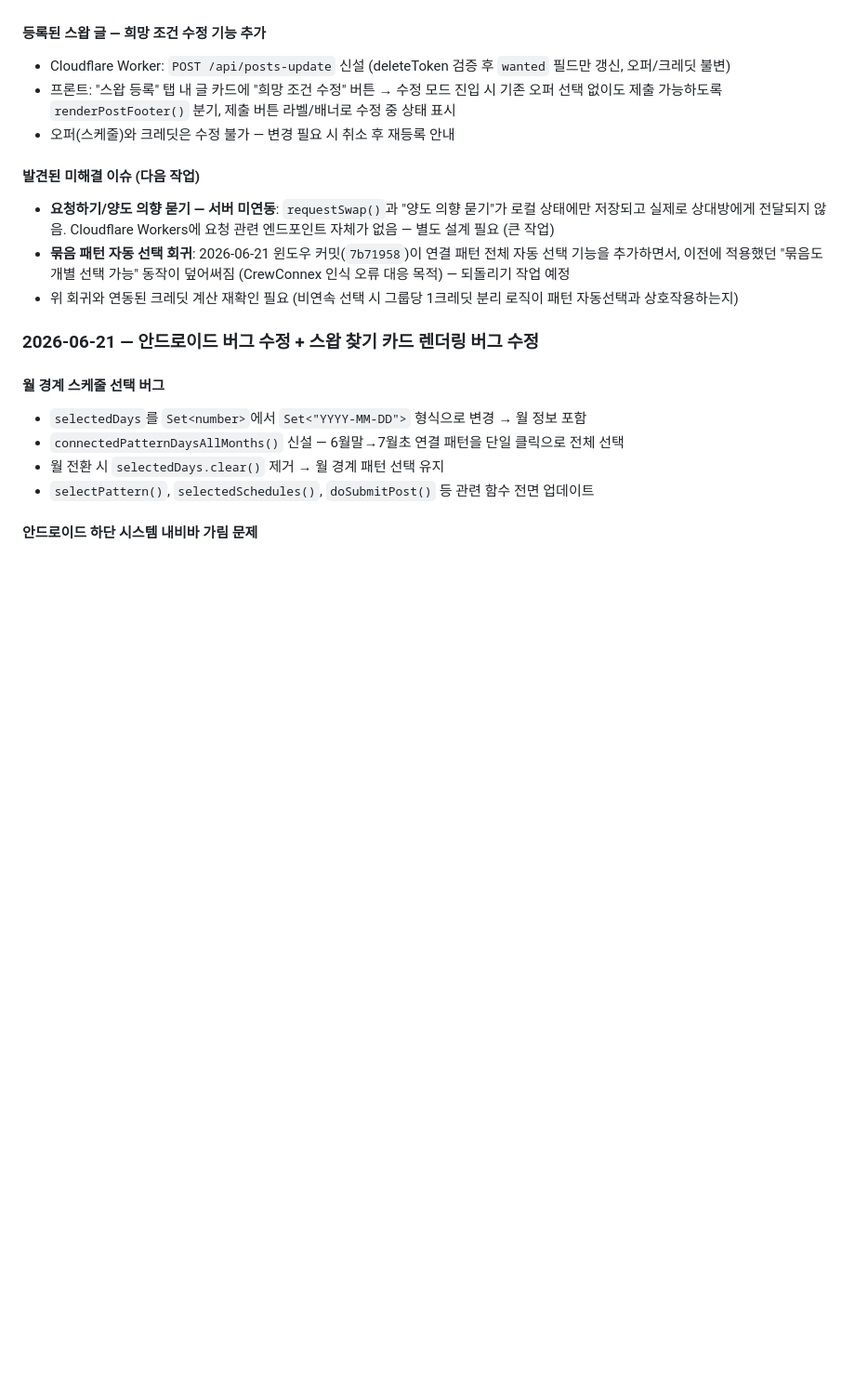
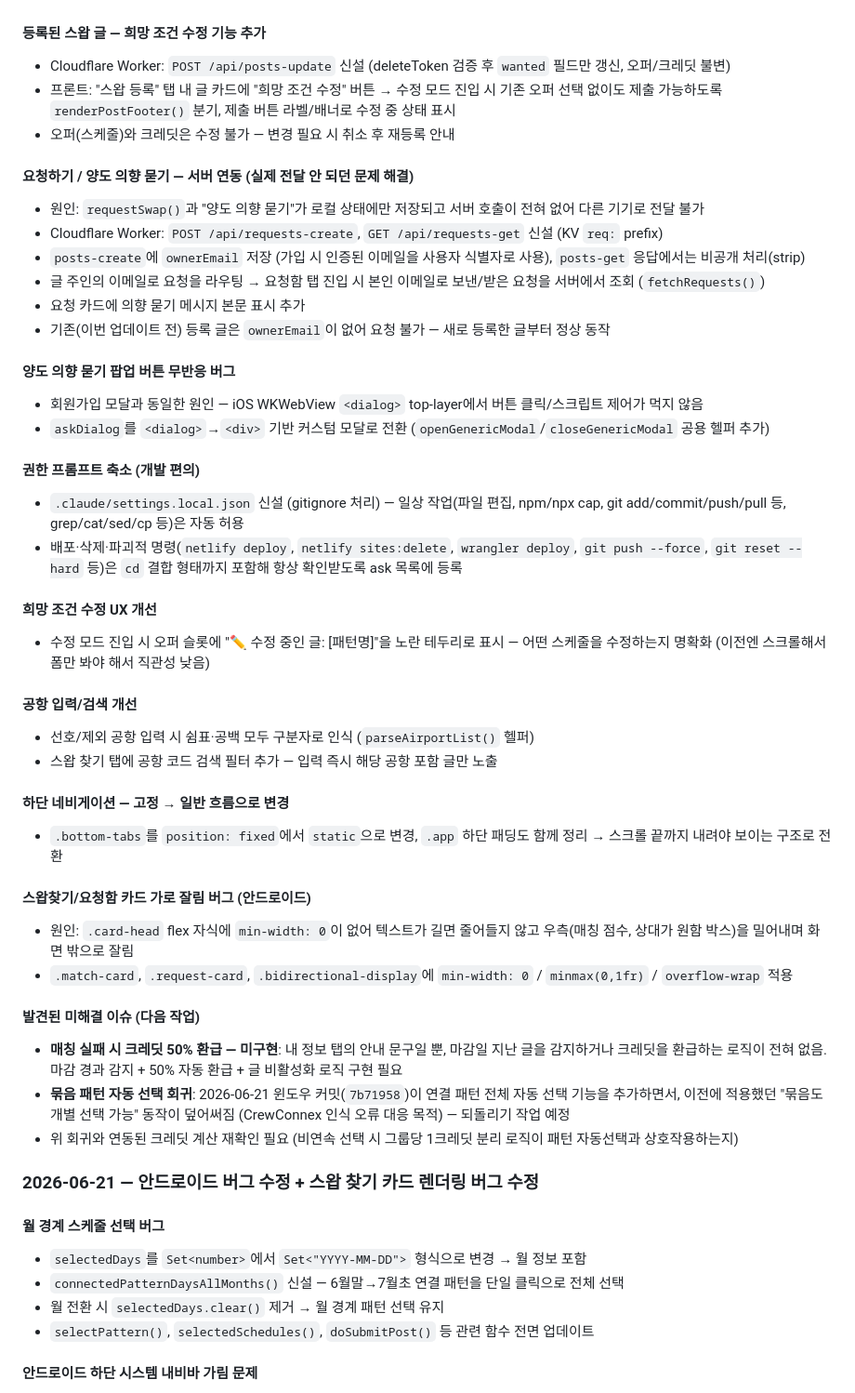
Before and after one commit to rufnek737/crewswap, a Markdown page: README.md, the part around the change. Shown at 93% size. GitHub-like rendering; blank space fills up the shorter version.

Commit message:
docs: 2026-06-22 work log 확장 (요청 서버연동, ask다이얼로그 수정, 권한설정, UX/레이아웃 수정)
Co-Authored-By: Claude Sonnet 4.6 <noreply@anthropic.com>

```diff
--- a/README.md
+++ b/README.md
@@ -138,8 +138,38 @@ netlify dev          # http://localhost:8889
 - 프론트: "스왑 등록" 탭 내 글 카드에 "희망 조건 수정" 버튼 → 수정 모드 진입 시 기존 오퍼 선택 없이도 제출 가능하도록 `renderPostFooter()` 분기, 제출 버튼 라벨/배너로 수정 중 상태 표시
 - 오퍼(스케줄)와 크레딧은 수정 불가 — 변경 필요 시 취소 후 재등록 안내
 
+#### 요청하기 / 양도 의향 묻기 — 서버 연동 (실제 전달 안 되던 문제 해결)
+- 원인: `requestSwap()`과 "양도 의향 묻기"가 로컬 상태에만 저장되고 서버 호출이 전혀 없어 다른 기기로 전달 불가
+- Cloudflare Worker: `POST /api/requests-create`, `GET /api/requests-get` 신설 (KV `req:` prefix)
+- `posts-create`에 `ownerEmail` 저장 (가입 시 인증된 이메일을 사용자 식별자로 사용), `posts-get` 응답에서는 비공개 처리(strip)
+- 글 주인의 이메일로 요청을 라우팅 → 요청함 탭 진입 시 본인 이메일로 보낸/받은 요청을 서버에서 조회 (`fetchRequests()`)
+- 요청 카드에 의향 묻기 메시지 본문 표시 추가
+- 기존(이번 업데이트 전) 등록 글은 `ownerEmail`이 없어 요청 불가 — 새로 등록한 글부터 정상 동작
+
+#### 양도 의향 묻기 팝업 버튼 무반응 버그
+- 회원가입 모달과 동일한 원인 — iOS WKWebView `<dialog>` top-layer에서 버튼 클릭/스크립트 제어가 먹지 않음
+- `askDialog`를 `<dialog>`→`<div>` 기반 커스텀 모달로 전환 (`openGenericModal`/`closeGenericModal` 공용 헬퍼 추가)
+
+#### 권한 프롬프트 축소 (개발 편의)
+- `.claude/settings.local.json` 신설 (gitignore 처리) — 일상 작업(파일 편집, npm/npx cap, git add/commit/push/pull 등, grep/cat/sed/cp 등)은 자동 허용
+- 배포·삭제·파괴적 명령(`netlify deploy`, `netlify sites:delete`, `wrangler deploy`, `git push --force`, `git reset --hard` 등)은 `cd` 결합 형태까지 포함해 항상 확인받도록 ask 목록에 등록
+
+#### 희망 조건 수정 UX 개선
+- 수정 모드 진입 시 오퍼 슬롯에 "✏️ 수정 중인 글: [패턴명]"을 노란 테두리로 표시 — 어떤 스케줄을 수정하는지 명확화 (이전엔 스크롤해서 폼만 봐야 해서 직관성 낮음)
+
+#### 공항 입력/검색 개선
+- 선호/제외 공항 입력 시 쉼표·공백 모두 구분자로 인식 (`parseAirportList()` 헬퍼)
+- 스왑 찾기 탭에 공항 코드 검색 필터 추가 — 입력 즉시 해당 공항 포함 글만 노출
+
+#### 하단 네비게이션 — 고정 → 일반 흐름으로 변경
+- `.bottom-tabs`를 `position: fixed`에서 `static`으로 변경, `.app` 하단 패딩도 함께 정리 → 스크롤 끝까지 내려야 보이는 구조로 전환
+
+#### 스왑찾기/요청함 카드 가로 잘림 버그 (안드로이드)
+- 원인: `.card-head` flex 자식에 `min-width: 0`이 없어 텍스트가 길면 줄어들지 않고 우측(매칭 점수, 상대가 원함 박스)을 밀어내며 화면 밖으로 잘림
+- `.match-card`, `.request-card`, `.bidirectional-display`에 `min-width: 0` / `minmax(0,1fr)` / `overflow-wrap` 적용
+
 #### 발견된 미해결 이슈 (다음 작업)
-- **요청하기/양도 의향 묻기 — 서버 미연동**: `requestSwap()`과 "양도 의향 묻기"가 로컬 상태에만 저장되고 실제로 상대방에게 전달되지 않음. Cloudflare Workers에 요청 관련 엔드포인트 자체가 없음 — 별도 설계 필요 (큰 작업)
+- **매칭 실패 시 크레딧 50% 환급 — 미구현**: 내 정보 탭의 안내 문구일 뿐, 마감일 지난 글을 감지하거나 크레딧을 환급하는 로직이 전혀 없음. 마감 경과 감지 + 50% 자동 환급 + 글 비활성화 로직 구현 필요
 - **묶음 패턴 자동 선택 회귀**: 2026-06-21 윈도우 커밋(`7b71958`)이 연결 패턴 전체 자동 선택 기능을 추가하면서, 이전에 적용했던 "묶음도 개별 선택 가능" 동작이 덮어써짐 (CrewConnex 인식 오류 대응 목적) — 되돌리기 작업 예정
 - 위 회귀와 연동된 크레딧 계산 재확인 필요 (비연속 선택 시 그룹당 1크레딧 분리 로직이 패턴 자동선택과 상호작용하는지)
 
```
